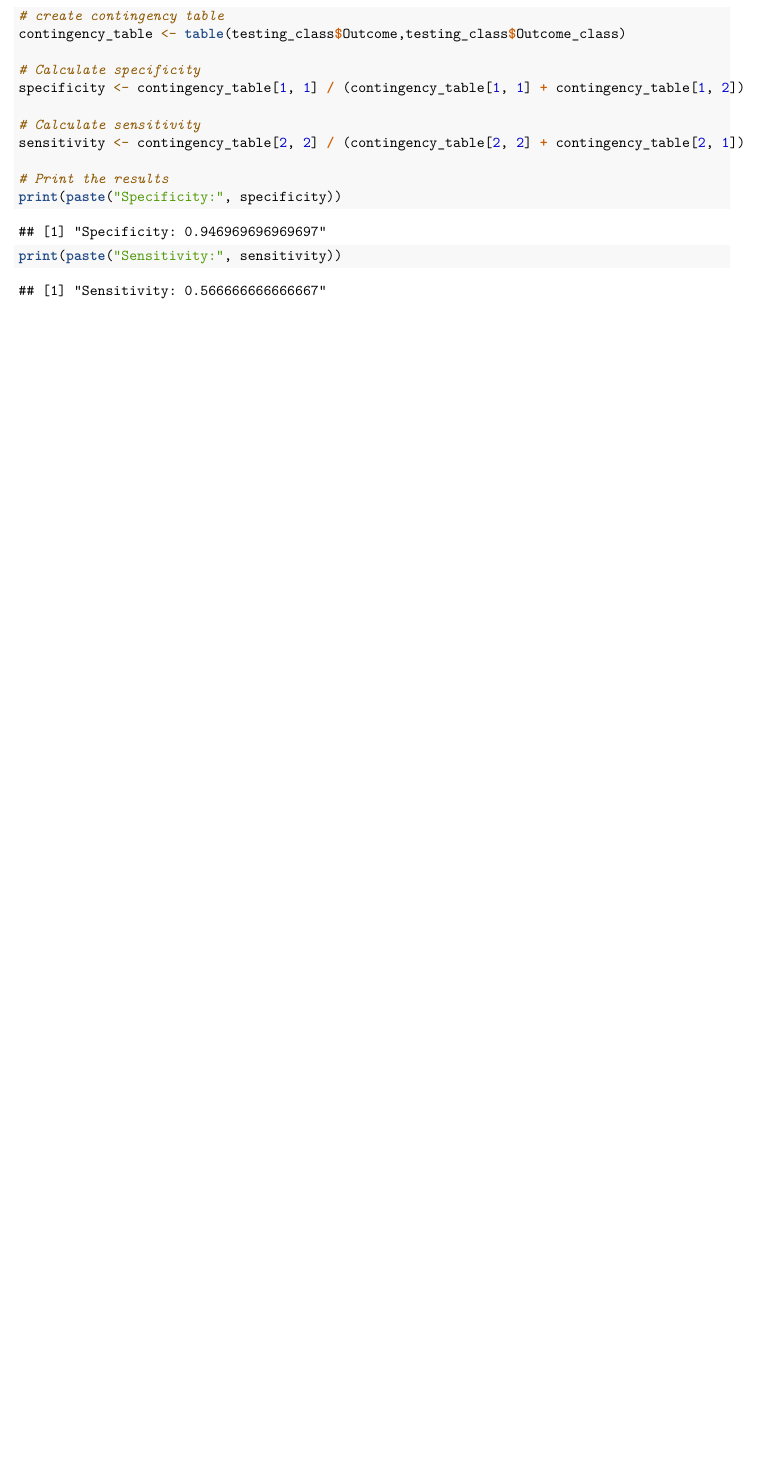
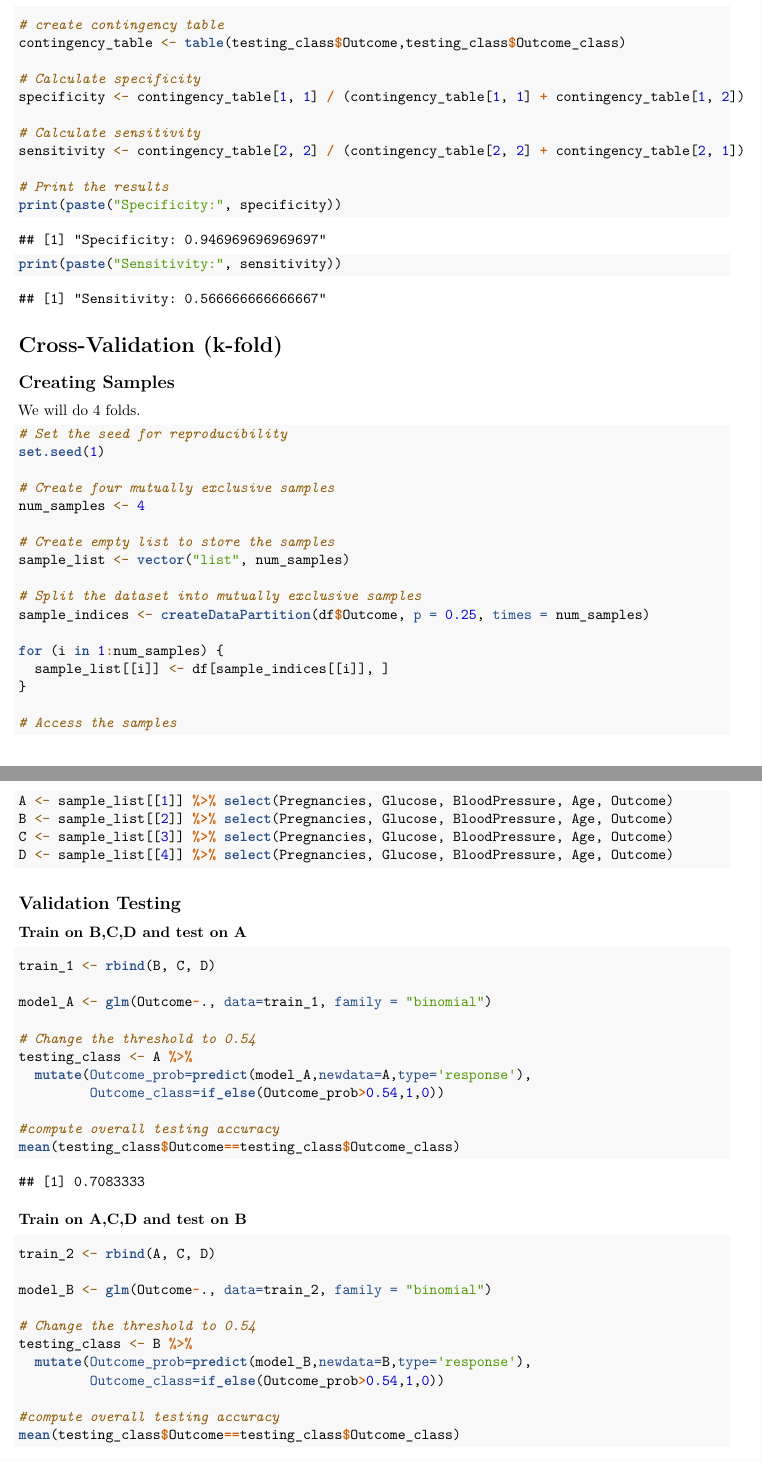
Before and after one commit to Hari-Potter03/Diabetes, an R Markdown document (Diabetes.Rmd): part of page 34 of 34 before the commit and two parts of pages 36 and 37 of 38 after it, the two joined at a grey line, cut so that both start at the same text, the shorter picture padded with empty space. Rendered offline with R 4.5, knitr and Pandoc, then LaTeX, with nearby package versions; code that draws random numbers runs with fixed seeds of ours.

Commit message:
Update Diabetes.Rmd

````diff
--- a/Diabetes.Rmd
+++ b/Diabetes.Rmd
@@ -231,5 +266,67 @@ sensitivity <- contingency_table[2, 2] / (contingency_table[2, 2] + contingency_
 # Print the results
 print(paste("Specificity:", specificity))
 print(paste("Sensitivity:", sensitivity))
+```
 
+# Cross-Validation (k-fold)
+
+## Creating Samples
+
+We will do 4 folds.
+
+```{r}
+# Set the seed for reproducibility
+set.seed(1)
+
+# Create four mutually exclusive samples
+num_samples <- 4
+
+# Create empty list to store the samples
+sample_list <- vector("list", num_samples)
+
+# Split the dataset into mutually exclusive samples
+sample_indices <- createDataPartition(df$Outcome, p = 0.25, times = num_samples)
+
+for (i in 1:num_samples) {
+  sample_list[[i]] <- df[sample_indices[[i]], ]
+}
+
+# Access the samples
+A <- sample_list[[1]] %>% select(Pregnancies, Glucose, BloodPressure, Age, Outcome)
+B <- sample_list[[2]] %>% select(Pregnancies, Glucose, BloodPressure, Age, Outcome)
+C <- sample_list[[3]] %>% select(Pregnancies, Glucose, BloodPressure, Age, Outcome)
+D <- sample_list[[4]] %>% select(Pregnancies, Glucose, BloodPressure, Age, Outcome)
 ```
+
+## Validation Testing
+
+### Train on B,C,D and test on A
+
+```{r}
+train_1 <- rbind(B, C, D)
+
+model_A <- glm(Outcome~., data=train_1, family = "binomial")
+
+# Change the threshold to 0.54
+testing_class <- A %>%
+  mutate(Outcome_prob=predict(model_A,newdata=A,type='response'),
+         Outcome_class=if_else(Outcome_prob>0.54,1,0))
+
+#compute overall testing accuracy
+mean(testing_class$Outcome==testing_class$Outcome_class)
+```
+
+### Train on A,C,D and test on B
+
+```{r}
+train_2 <- rbind(A, C, D)
+
+model_B <- glm(Outcome~., data=train_2, family = "binomial")
+
+# Change the threshold to 0.54
+testing_class <- B %>%
+  mutate(Outcome_prob=predict(model_B,newdata=B,type='response'),
+         Outcome_class=if_else(Outcome_prob>0.54,1,0))
+
+#compute overall testing accuracy
+mean(testing_class$Outcome==testing_class$Outcome_class)
````
Also changed, not shown: Diabetes.Rmd (70 more changed lines).
